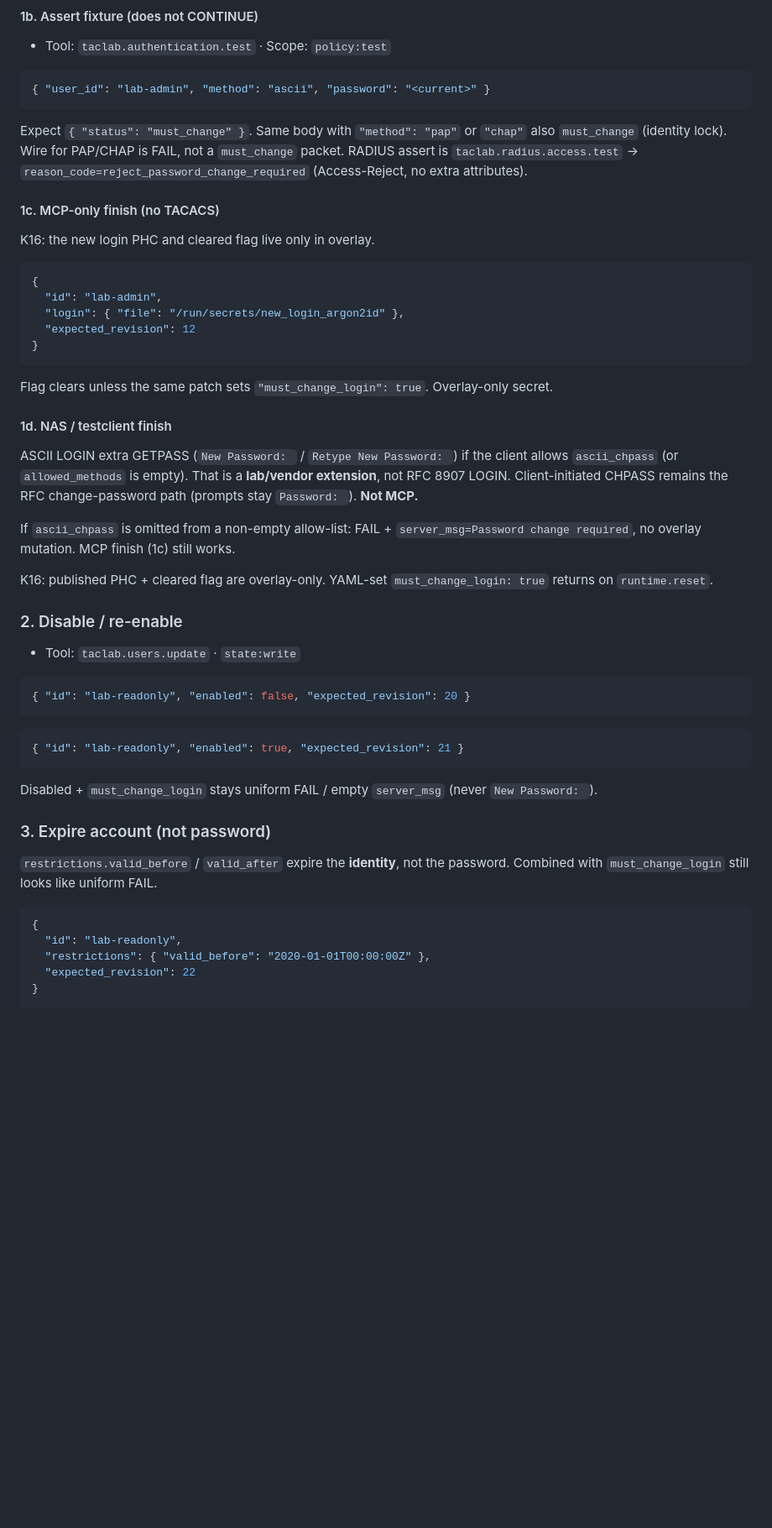
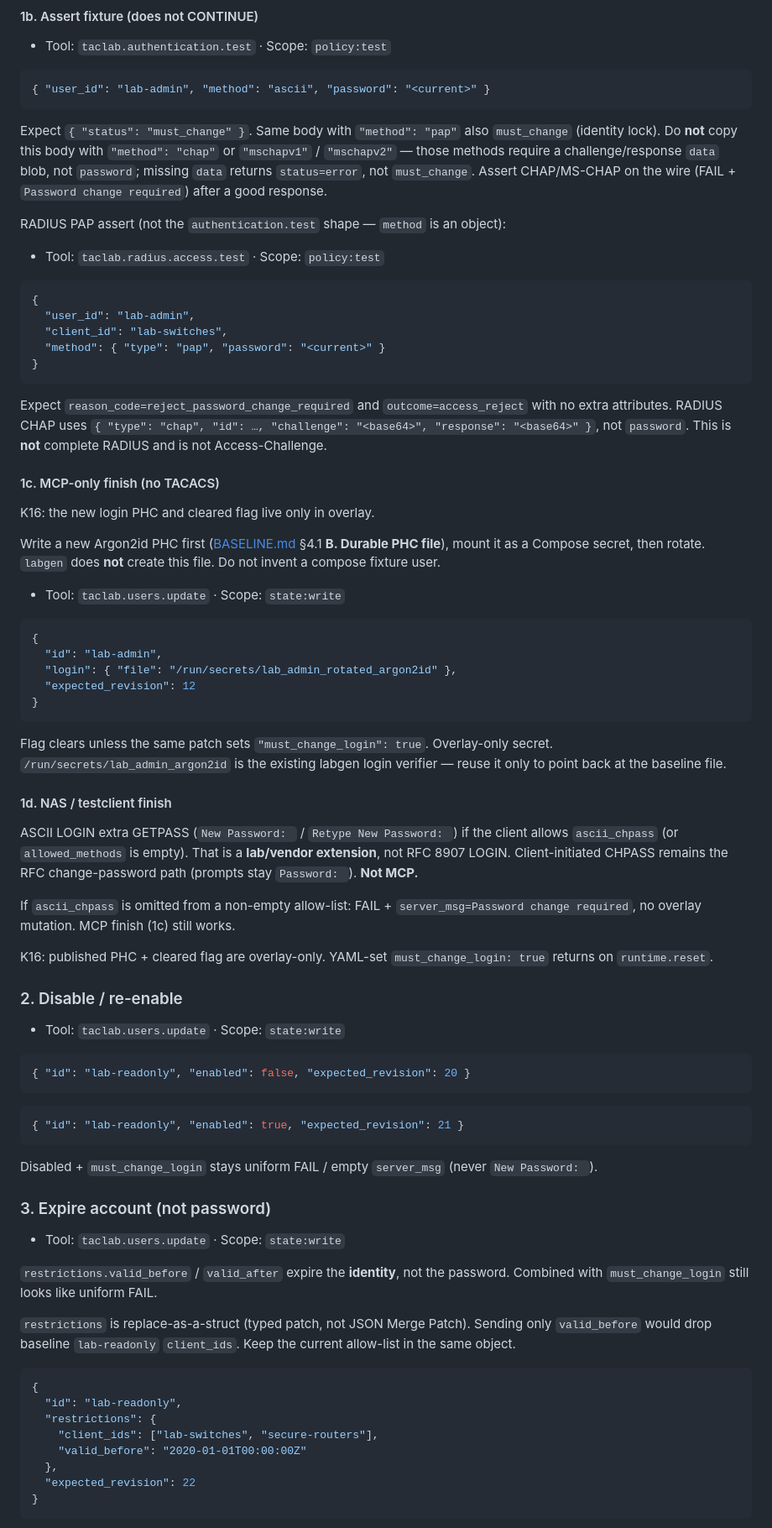
Before and after one commit to hilather/go-lab-tacacs-mcp, a Markdown page: docs/OPERATOR.md, the part around one of its changes. Shown at 84% size. Rendered like a GitHub page; blank space fills up the shorter version.

Commit message:
fix: address review feedback for must-change QA recipes
Correct CHAP assert, RADIUS test JSON, and replace-as-a-struct recipes.

````diff
--- a/docs/OPERATOR.md
+++ b/docs/OPERATOR.md
@@ -364,21 +366,39 @@ K16: this flag is overlay-only. `runtime.reset` / restart restores the YAML user
 { "user_id": "lab-admin", "method": "ascii", "password": "<current>" }
 ```
 
-Expect `{ "status": "must_change" }`. Same body with `"method": "pap"` or `"chap"` also `must_change` (identity lock). Wire for PAP/CHAP is FAIL, not a `must_change` packet. RADIUS assert is `taclab.radius.access.test` → `reason_code=reject_password_change_required` (Access-Reject, no extra attributes).
+Expect `{ "status": "must_change" }`. Same body with `"method": "pap"` also `must_change` (identity lock). Do **not** copy this body with `"method": "chap"` or `"mschapv1"` / `"mschapv2"` — those methods require a challenge/response `data` blob, not `password`; missing `data` returns `status=error`, not `must_change`. Assert CHAP/MS-CHAP on the wire (FAIL + `Password change required`) after a good response.
+
+RADIUS PAP assert (not the `authentication.test` shape — `method` is an object):
+
+- Tool: `taclab.radius.access.test` · Scope: `policy:test`
+
+```json
+{
+  "user_id": "lab-admin",
+  "client_id": "lab-switches",
+  "method": { "type": "pap", "password": "<current>" }
+}
+```
+
+Expect `reason_code=reject_password_change_required` and `outcome=access_reject` with no extra attributes. RADIUS CHAP uses `{ "type": "chap", "id": …, "challenge": "<base64>", "response": "<base64>" }`, not `password`. This is **not** complete RADIUS and is not Access-Challenge.
 
 #### 1c. MCP-only finish (no TACACS)
 
 K16: the new login PHC and cleared flag live only in overlay.
 
+Write a new Argon2id PHC first ([BASELINE.md](https://github.com/hilather/go-lab-tacacs-mcp/blob/main/docs/BASELINE.md) §4.1 **B. Durable PHC file**), mount it as a Compose secret, then rotate. `labgen` does **not** create this file. Do not invent a compose fixture user.
+
+- Tool: `taclab.users.update` · Scope: `state:write`
+
 ```json
 {
   "id": "lab-admin",
-  "login": { "file": "/run/secrets/new_login_argon2id" },
+  "login": { "file": "/run/secrets/lab_admin_rotated_argon2id" },
   "expected_revision": 12
 }
 ```
 
-Flag clears unless the same patch sets `"must_change_login": true`. Overlay-only secret.
+Flag clears unless the same patch sets `"must_change_login": true`. Overlay-only secret. `/run/secrets/lab_admin_argon2id` is the existing labgen login verifier — reuse it only to point back at the baseline file.
 
 #### 1d. NAS / testclient finish
 
@@ -390,7 +410,7 @@ K16: published PHC + cleared flag are overlay-only. YAML-set `must_change_login:
 
 ### 2. Disable / re-enable
 
-- Tool: `taclab.users.update` · `state:write`
+- Tool: `taclab.users.update` · Scope: `state:write`
 
 ```json
 { "id": "lab-readonly", "enabled": false, "expected_revision": 20 }
@@ -404,12 +424,19 @@ Disabled + `must_change_login` stays uniform FAIL / empty `server_msg` (never `N
 
 ### 3. Expire account (not password)
 
+- Tool: `taclab.users.update` · Scope: `state:write`
+
 `restrictions.valid_before` / `valid_after` expire the **identity**, not the password. Combined with `must_change_login` still looks like uniform FAIL.
+
+`restrictions` is replace-as-a-struct (typed patch, not JSON Merge Patch). Sending only `valid_before` would drop baseline `lab-readonly` `client_ids`. Keep the current allow-list in the same object.
 
 ```json
 {
   "id": "lab-readonly",
-  "restrictions": { "valid_before": "2020-01-01T00:00:00Z" },
+  "restrictions": {
+    "client_ids": ["lab-switches", "secure-routers"],
+    "valid_before": "2020-01-01T00:00:00Z"
+  },
   "expected_revision": 22
 }
 ```
````
Also changed, not shown: other parts of docs/OPERATOR.md (+43 -12 lines).
